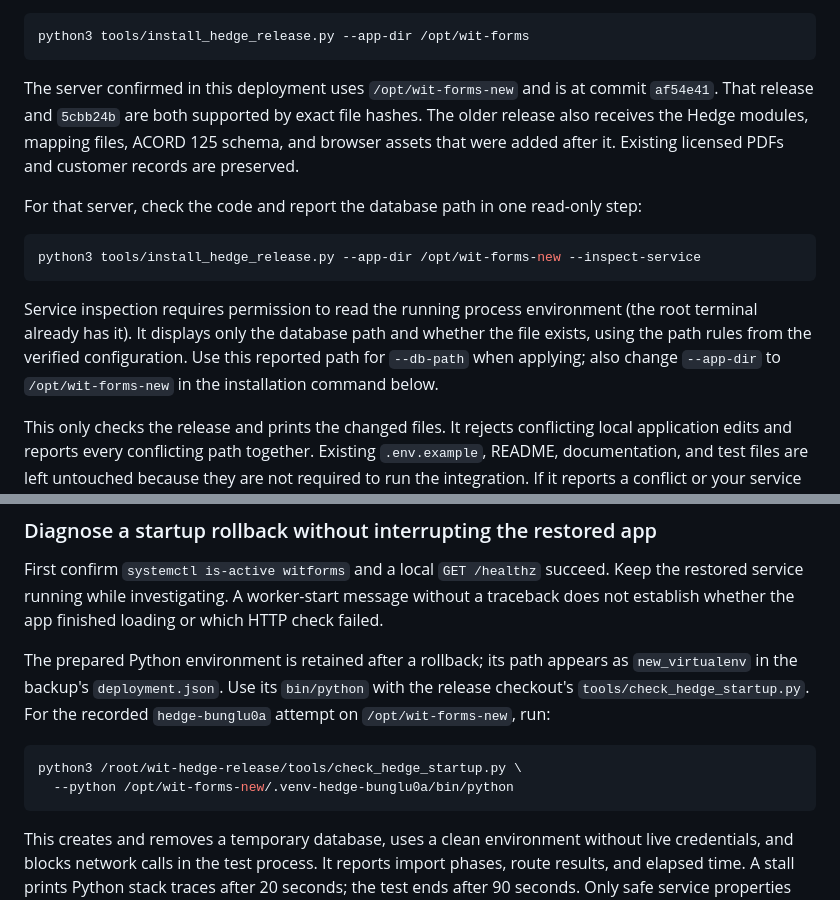
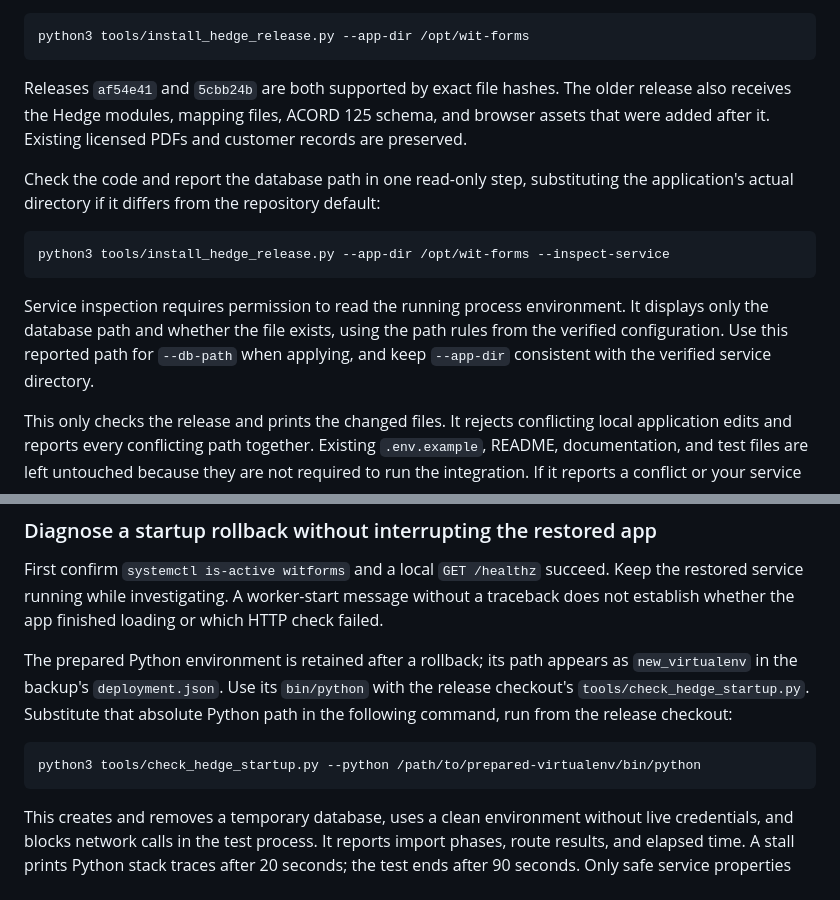
Before and after one commit to Yothisislogan/accordform, a Markdown page: docs/UPLOAD-AND-TERMINAL.md, 2 parts joined by grey strips. GitHub-like rendering.

Commit message:
Keep deployment guide examples independent of server-specific details

````diff
--- a/docs/UPLOAD-AND-TERMINAL.md
+++ b/docs/UPLOAD-AND-TERMINAL.md
@@ -26,23 +26,23 @@ application. From its `WIT-Hedge-Deployment/forms-source` directory, run:
 python3 tools/install_hedge_release.py --app-dir /opt/wit-forms
 ```
 
-The server confirmed in this deployment uses `/opt/wit-forms-new` and is at
-commit `af54e41`. That release and `5cbb24b` are both supported by exact file
+Releases `af54e41` and `5cbb24b` are both supported by exact file
 hashes. The older release also receives the Hedge modules, mapping files,
 ACORD 125 schema, and browser assets that were added after it. Existing
 licensed PDFs and customer records are preserved.
 
-For that server, check the code and report the database path in one read-only step:
+Check the code and report the database path in one read-only step, substituting
+the application's actual directory if it differs from the repository default:
 
 ```sh
-python3 tools/install_hedge_release.py --app-dir /opt/wit-forms-new --inspect-service
+python3 tools/install_hedge_release.py --app-dir /opt/wit-forms --inspect-service
 ```
 
-Service inspection requires permission to read the running process environment
-(the root terminal already has it). It displays only the database path and
+Service inspection requires permission to read the running process environment.
+It displays only the database path and
 whether the file exists, using the path rules from the verified configuration.
-Use this reported path for `--db-path` when applying; also change `--app-dir`
-to `/opt/wit-forms-new` in the installation command below.
+Use this reported path for `--db-path` when applying, and keep `--app-dir`
+consistent with the verified service directory.
 
 This only checks the release and prints the changed files. It rejects conflicting
 local application edits and reports every conflicting path together. Existing
@@ -171,12 +171,11 @@ HTTP check failed.
 
 The prepared Python environment is retained after a rollback; its path appears
 as `new_virtualenv` in the backup's `deployment.json`. Use its `bin/python` with
-the release checkout's `tools/check_hedge_startup.py`. For the recorded
-`hedge-bunglu0a` attempt on `/opt/wit-forms-new`, run:
+the release checkout's `tools/check_hedge_startup.py`. Substitute that absolute
+Python path in the following command, run from the release checkout:
 
 ```sh
-python3 /root/wit-hedge-release/tools/check_hedge_startup.py \
-  --python /opt/wit-forms-new/.venv-hedge-bunglu0a/bin/python
+python3 tools/check_hedge_startup.py --python /path/to/prepared-virtualenv/bin/python
 ```
 
 This creates and removes a temporary database, uses a clean environment without
````
